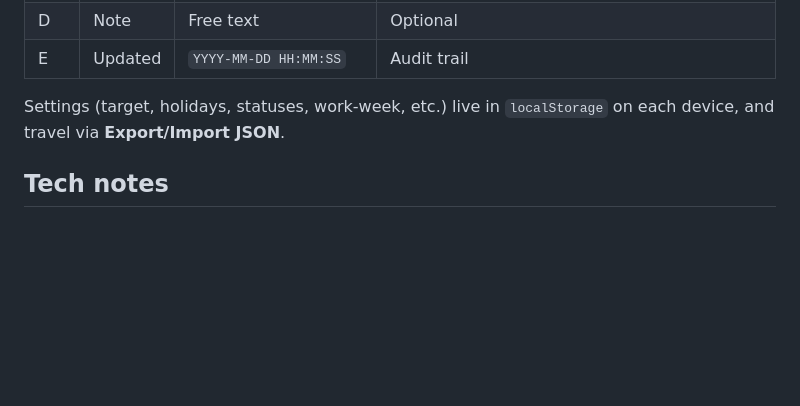
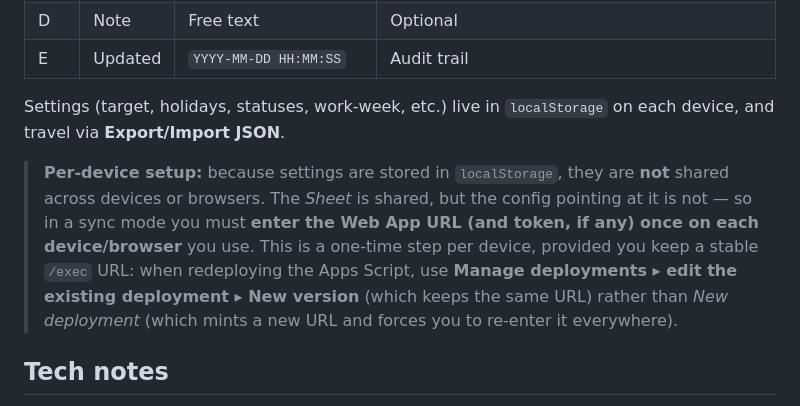
Before and after one commit to blizzardcldasl/attendance-tracker, a Markdown page: README.md, the part around the change. Rendered like a GitHub page; blank space fills up the shorter version.

Commit message:
README: note that sync settings (Web App URL) are per-device

```diff
--- a/README.md
+++ b/README.md
@@ -72,6 +72,14 @@ The Sheet's `Tracker` tab (created automatically):
 Settings (target, holidays, statuses, work-week, etc.) live in `localStorage` on each
 device, and travel via **Export/Import JSON**.
 
+> **Per-device setup:** because settings are stored in `localStorage`, they are **not**
+> shared across devices or browsers. The *Sheet* is shared, but the config pointing at it
+> is not — so in a sync mode you must **enter the Web App URL (and token, if any) once on
+> each device/browser** you use. This is a one-time step per device, provided you keep a
+> stable `/exec` URL: when redeploying the Apps Script, use **Manage deployments ▸ edit the
+> existing deployment ▸ New version** (which keeps the same URL) rather than *New
+> deployment* (which mints a new URL and forces you to re-enter it everywhere).
+
 ## Tech notes
 
 - Single HTML file. No build, no bundler, no transpiler.
```
